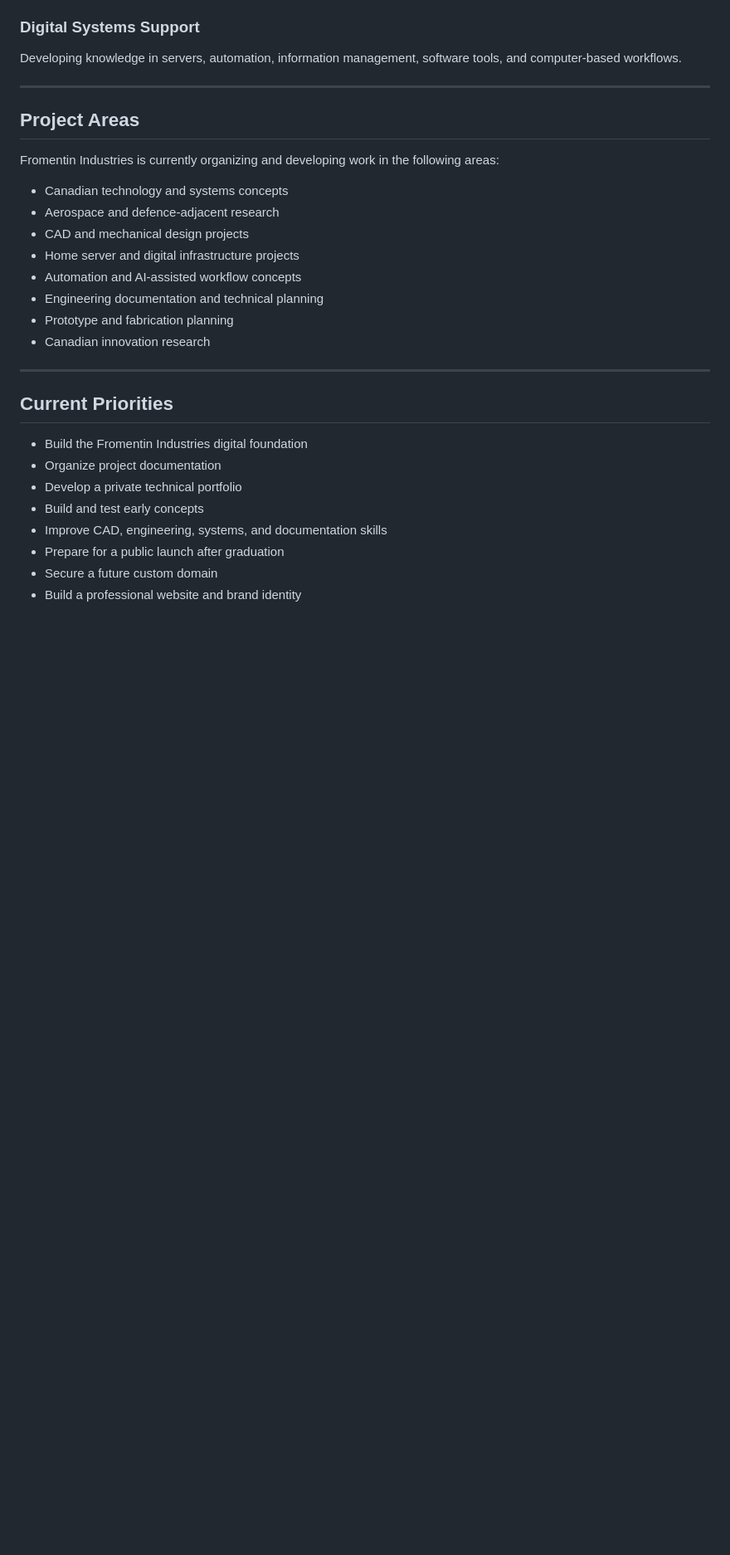
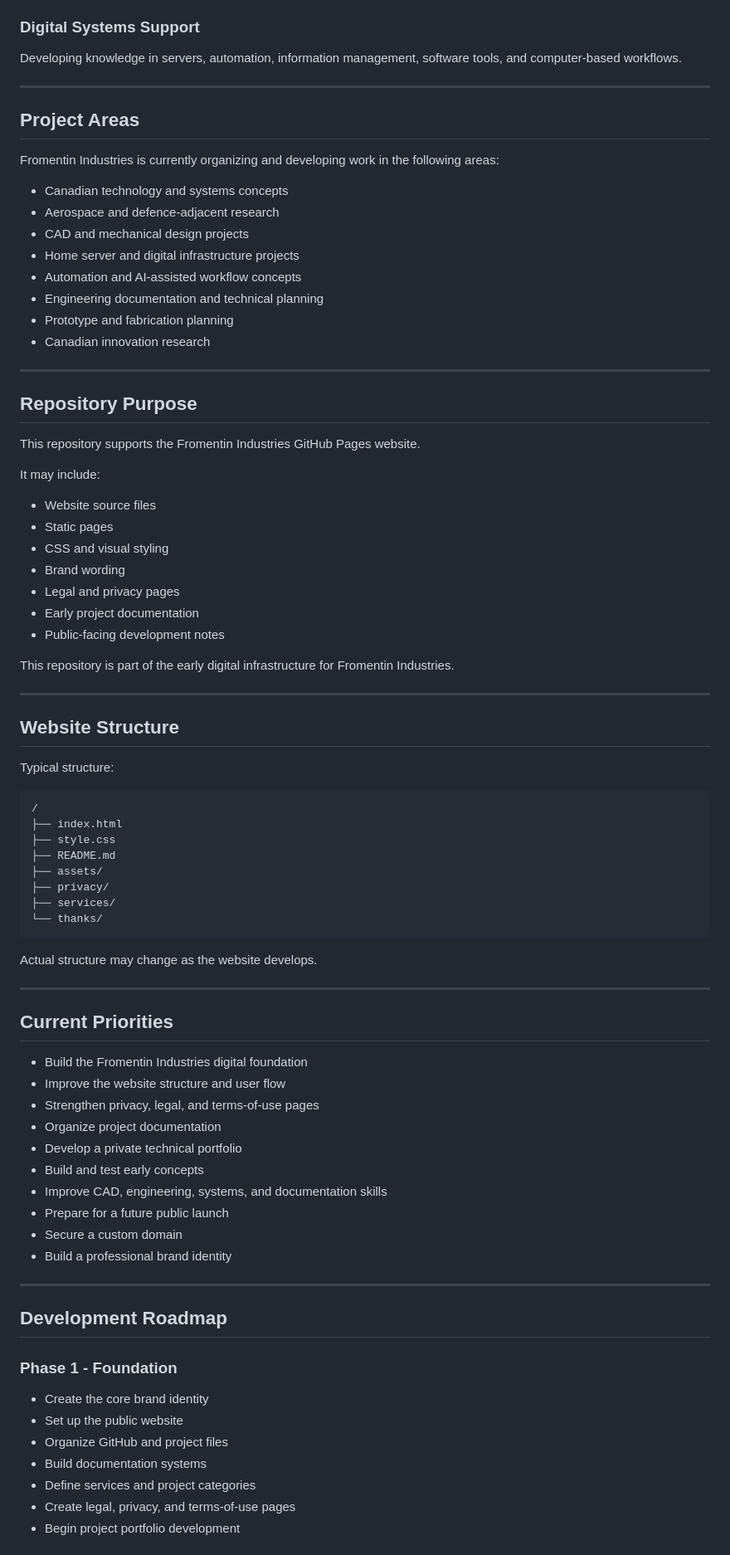
Before and after one commit to fromentinindustries/fromentinindustries.github.io, a Markdown page: README.md, the part around one of its changes. Shown at 83% size. Rendered like a GitHub page; blank space fills up the shorter version.

````diff
--- a/README.md
+++ b/README.md
@@ -94,13 +98,67 @@ Fromentin Industries is currently organizing and developing work in the followin
 
 ---
 
+## Repository Purpose
+
+This repository supports the Fromentin Industries GitHub Pages website.
+
+It may include:
+
+- Website source files
+- Static pages
+- CSS and visual styling
+- Brand wording
+- Legal and privacy pages
+- Early project documentation
+- Public-facing development notes
+
+This repository is part of the early digital infrastructure for Fromentin Industries.
+
+---
+
+## Website Structure
+
+Typical structure:
+
+```text
+/
+├── index.html
+├── style.css
+├── README.md
+├── assets/
+├── privacy/
+├── services/
+└── thanks/
+```
+
+Actual structure may change as the website develops.
+
+---
+
 ## Current Priorities
 
 - Build the Fromentin Industries digital foundation
+- Improve the website structure and user flow
+- Strengthen privacy, legal, and terms-of-use pages
 - Organize project documentation
 - Develop a private technical portfolio
 - Build and test early concepts
 - Improve CAD, engineering, systems, and documentation skills
-- Prepare for a public launch after graduation
-- Secure a future custom domain
-- Build a professional website and brand identity
+- Prepare for a future public launch
+- Secure a custom domain
+- Build a professional brand identity
+
+---
+
+## Development Roadmap
+
+### Phase 1 - Foundation
+
+- Create the core brand identity
+- Set up the public website
+- Organize GitHub and project files
+- Build documentation systems
+- Define services and project categories
+- Create legal, privacy, and terms-of-use pages
+- Begin project portfolio development
+
````
Also changed, not shown: other parts of README.md (+55 -44 lines).
